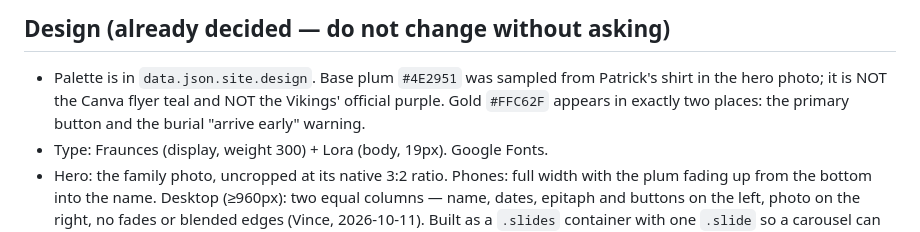
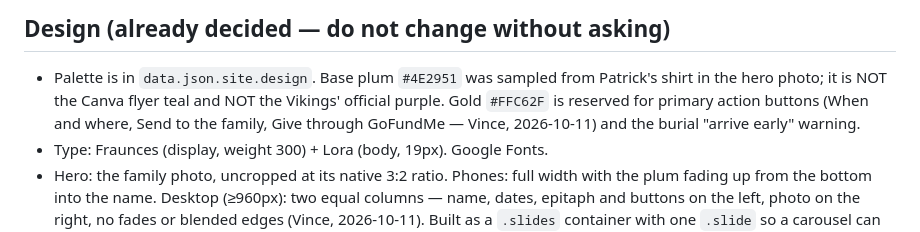
Before and after one commit to vrcalip-pixel/cabrera-memorial-site, a Markdown page: CLAUDE.md, the part around the change. GitHub-like rendering.

Commit message:
Brief: record where gold is used
Co-Authored-By: Claude Opus 5.5 <noreply@anthropic.com>

```diff
--- a/CLAUDE.md
+++ b/CLAUDE.md
@@ -94,8 +94,9 @@ phones), then About Patrick (Vince, 2026-10-11).
 ## Design (already decided — do not change without asking)
 - Palette is in `data.json.site.design`. Base plum `#4E2951` was sampled from
   Patrick's shirt in the hero photo; it is NOT the Canva flyer teal and NOT the
-  Vikings' official purple. Gold `#FFC62F` appears in exactly two places: the
-  primary button and the burial "arrive early" warning.
+  Vikings' official purple. Gold `#FFC62F` is reserved for primary action buttons (When and where, Send to
+  the family, Give through GoFundMe — Vince, 2026-10-11) and the burial "arrive
+  early" warning.
 - Type: Fraunces (display, weight 300) + Lora (body, 19px). Google Fonts.
 - Hero: the family photo, uncropped at its native 3:2 ratio. Phones: full width
   with the plum fading up from the bottom into the name. Desktop (≥960px): two
```
